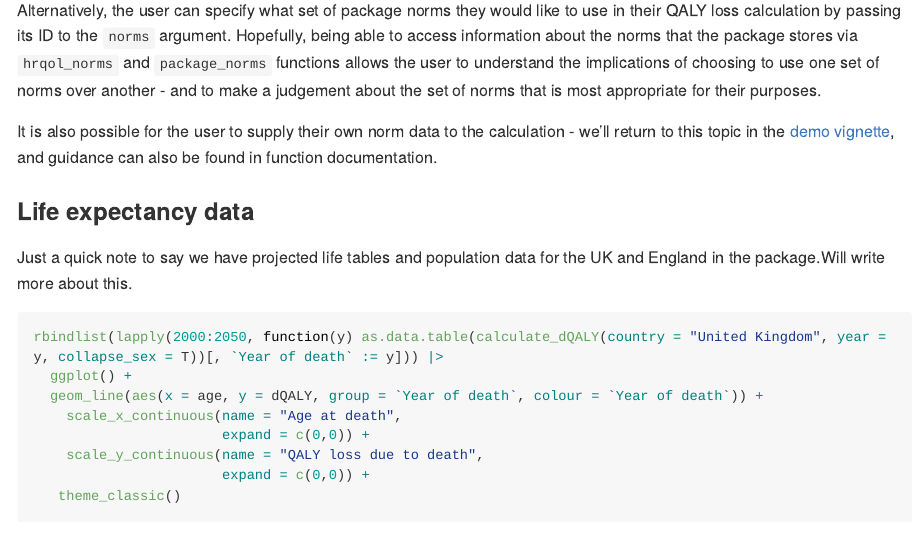
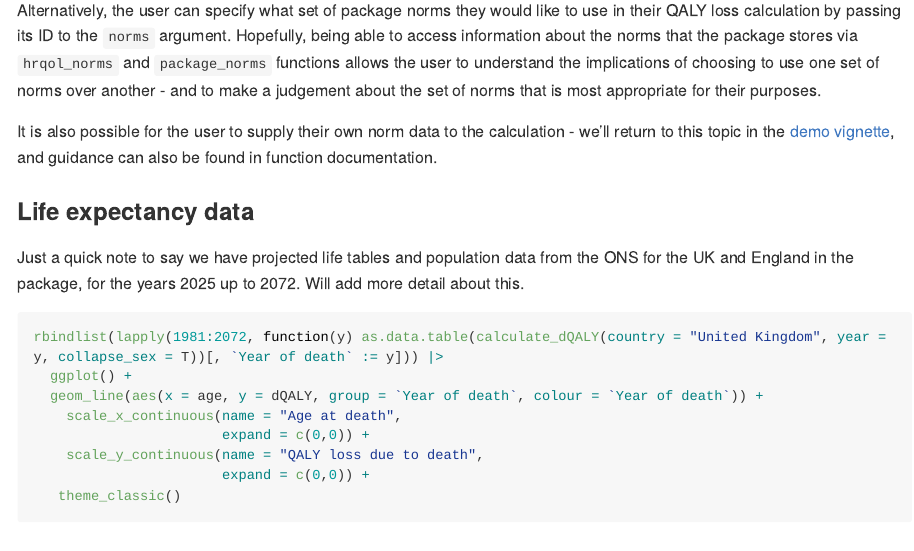
Before and after one commit to katehayes/dQALY, an R Markdown document (README.Rmd): the page in a window 1100 px wide, from 4520 px down. The pictures show the output file README.md that the author committed with the source, drawn offline in the style of GitHub; long lines of code are wrapped.

Commit message:
minor doc updates

````diff
--- a/README.Rmd
+++ b/README.Rmd
@@ -129,10 +129,10 @@ It is also possible for the user to supply their own norm data to the calculatio
 
 ### Life expectancy data
 
-Just a quick note to say we have projected life tables and population data for the UK and England in the package.Will write more about this.
+Just a quick note to say we have projected life tables and population data from the ONS for the UK and England in the package, for the years 2025 up to 2072. Will add more detail about this.
 
 ```{r}
-rbindlist(lapply(2000:2050, function(y) as.data.table(calculate_dQALY(country = "United Kingdom", year = y, collapse_sex = T))[, `Year of death` := y])) |>
+rbindlist(lapply(1981:2072, function(y) as.data.table(calculate_dQALY(country = "United Kingdom", year = y, collapse_sex = T))[, `Year of death` := y])) |>
   ggplot() +
   geom_line(aes(x = age, y = dQALY, group = `Year of death`, colour = `Year of death`)) +
     scale_x_continuous(name = "Age at death",
````
Also changed, not shown: README.md, 3 other files.
